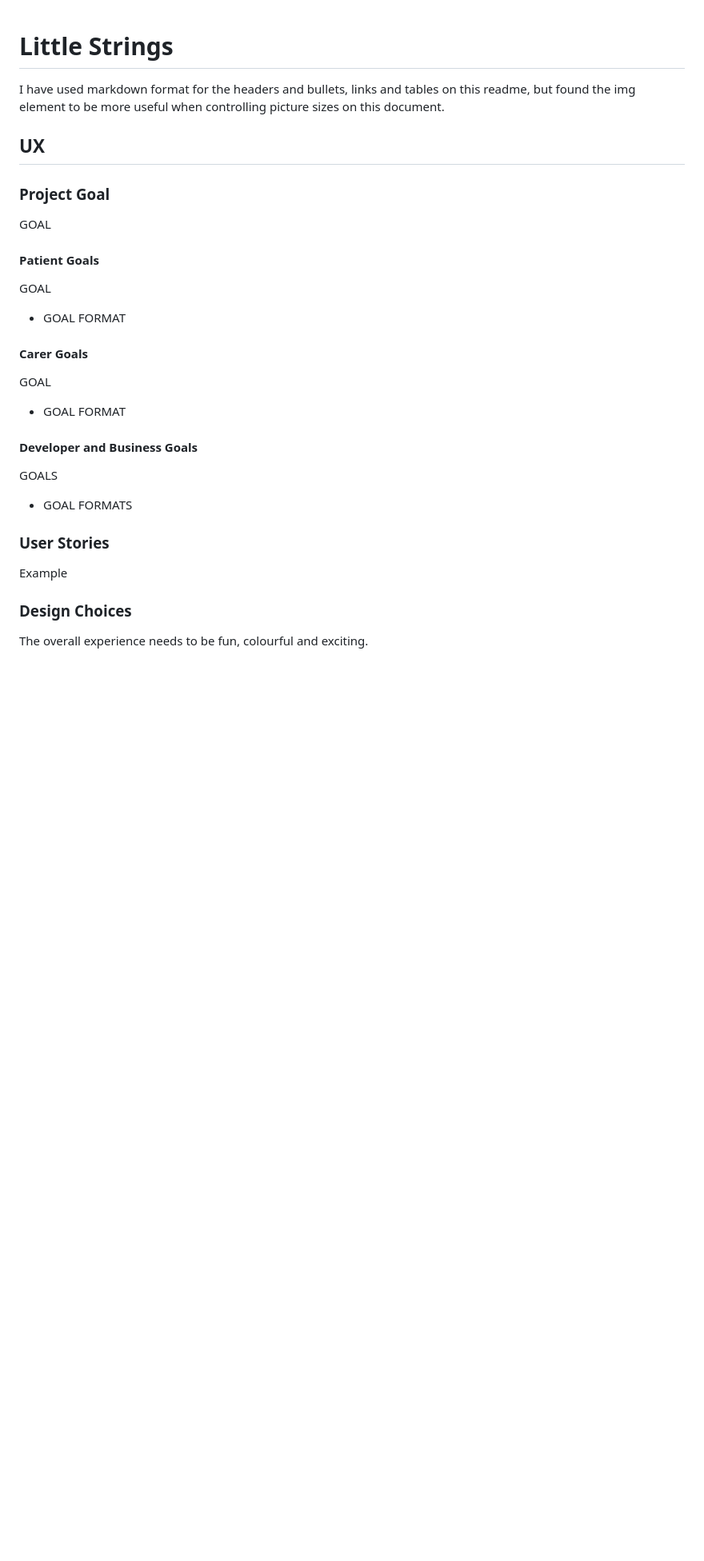
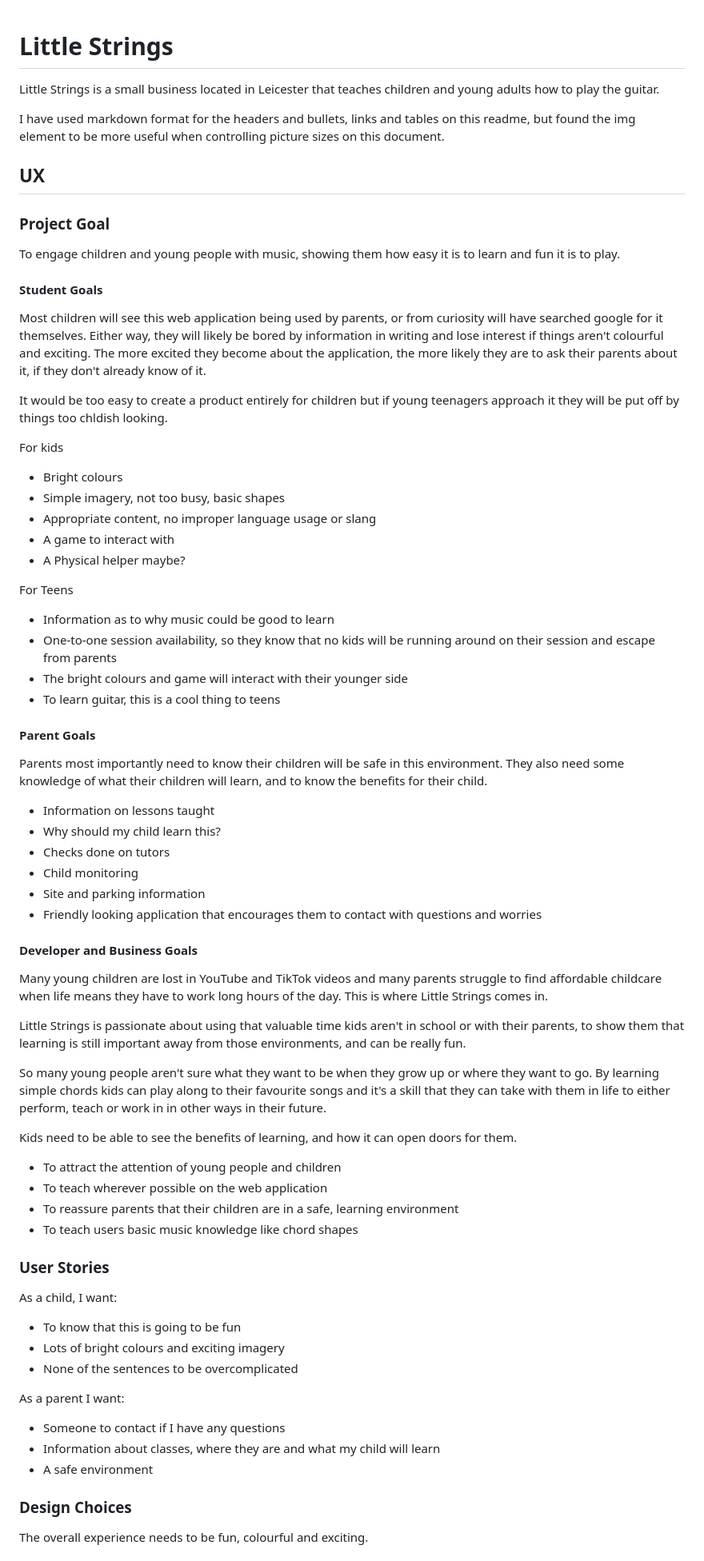
Before and after one commit to ryanmcnally93/little-strings, a Markdown page: README.md, the part around one of its changes. Shown at 80% size. Drawn GitHub-style; blank space fills up the shorter version.

Commit message:
Update goals in readme.md

```diff
--- a/README.md
+++ b/README.md
@@ -1,6 +1,6 @@
 # Little Strings
 
-<!--ABOUT-->
+Little Strings is a small business located in Leicester that teaches children and young adults how to play the guitar.
 
 I have used markdown format for the headers and bullets, links and tables on this readme, but found the img element to be more useful when controlling picture sizes on this document.
 
@@ -10,45 +10,68 @@ I have used markdown format for the headers and bullets, links and tables on thi
 
 ### Project Goal
 
-GOAL
+To engage children and young people with music, showing them how easy it is to learn and fun it is to play.
 
-#### Patient Goals
+#### Student Goals
 
-GOAL
+Most children will see this web application being used by parents, or from curiosity will have searched google for it themselves. Either way, they will likely be bored by information in writing and lose interest if things aren't colourful and exciting. The more excited they become about the application, the more likely they are to ask their parents about it, if they don't already know of it.
 
-- GOAL FORMAT
+It would be too easy to create a product entirely for children but if young teenagers approach it they will be put off by things too chldish looking.
 
-#### Carer Goals
+For kids
 
-GOAL
+- Bright colours
+- Simple imagery, not too busy, basic shapes
+- Appropriate content, no improper language usage or slang
+- A game to interact with
+- A Physical helper maybe?
 
-- GOAL FORMAT
+For Teens
+
+- Information as to why music could be good to learn
+- One-to-one session availability, so they know that no kids will be running around on their session and escape from parents
+- The bright colours and game will interact with their younger side
+- To learn guitar, this is a cool thing to teens
+
+#### Parent Goals
+
+Parents most importantly need to know their children will be safe in this environment. They also need some knowledge of what their children will learn, and to know the benefits for their child.
+
+- Information on lessons taught
+- Why should my child learn this?
+- Checks done on tutors
+- Child monitoring
+- Site and parking information
+- Friendly looking application that encourages them to contact with questions and worries
 
 #### Developer and Business Goals
 
-GOALS
+Many young children are lost in YouTube and TikTok videos and many parents struggle to find affordable childcare when life means they have to work long hours of the day. This is where Little Strings comes in.
 
-- GOAL FORMATS
+Little Strings is passionate about using that valuable time kids aren't in school or with their parents, to show them that learning is still important away from those environments, and can be really fun.
+
+So many young people aren't sure what they want to be when they grow up or where they want to go. By learning simple chords kids can play along to their favourite songs and it's a skill that they can take with them in life to either perform, teach or work in in other ways in their future.
+
+Kids need to be able to see the benefits of learning, and how it can open doors for them.
+
+- To attract the attention of young people and children
+- To teach wherever possible on the web application
+- To reassure parents that their children are in a safe, learning environment
+- To teach users basic music knowledge like chord shapes
 
 ### User Stories
 
-Example
+As a child, I want:
+- To know that this is going to be fun
+- Lots of bright colours and exciting imagery
+- None of the sentences to be overcomplicated
 
-<!--As someone who struggles with anxiety, I want:
-- Calming, spacious UX that isn't cluttered and therefore stressful
-- Peace inducing colours to subconsciously add to the sites serenity.
-- To learn a bit about why I feel the way I feel and how to get better
-- To know where my classes are and how to get there, so I feel safe
+As a parent I want:
+- Someone to contact if I have any questions
+- Information about classes, where they are and what my child will learn
+- A safe environment
 
-As someone who struggles with depression, I want:
-- To know that I'm not alone, through images and tutor information
-- To be ensured that people gain happiness from the classes
-- Something that regularly makes me feel good as opposed to a one-time fix, something that stays with me for longer
-
-As a relative or friend of someone who struggles, I want:
-- To know where classes are and what times they are
-- To know that my friend/relative is going to have an educational but fun experience
-- To learn a bit myself so I can be of better help to my friend/relative-->
+<!-- Look at other User Stories, this is already written! -->
 
 
 ### Design Choices
```
Also changed, not shown: other parts of README.md (+7 -1 lines).
